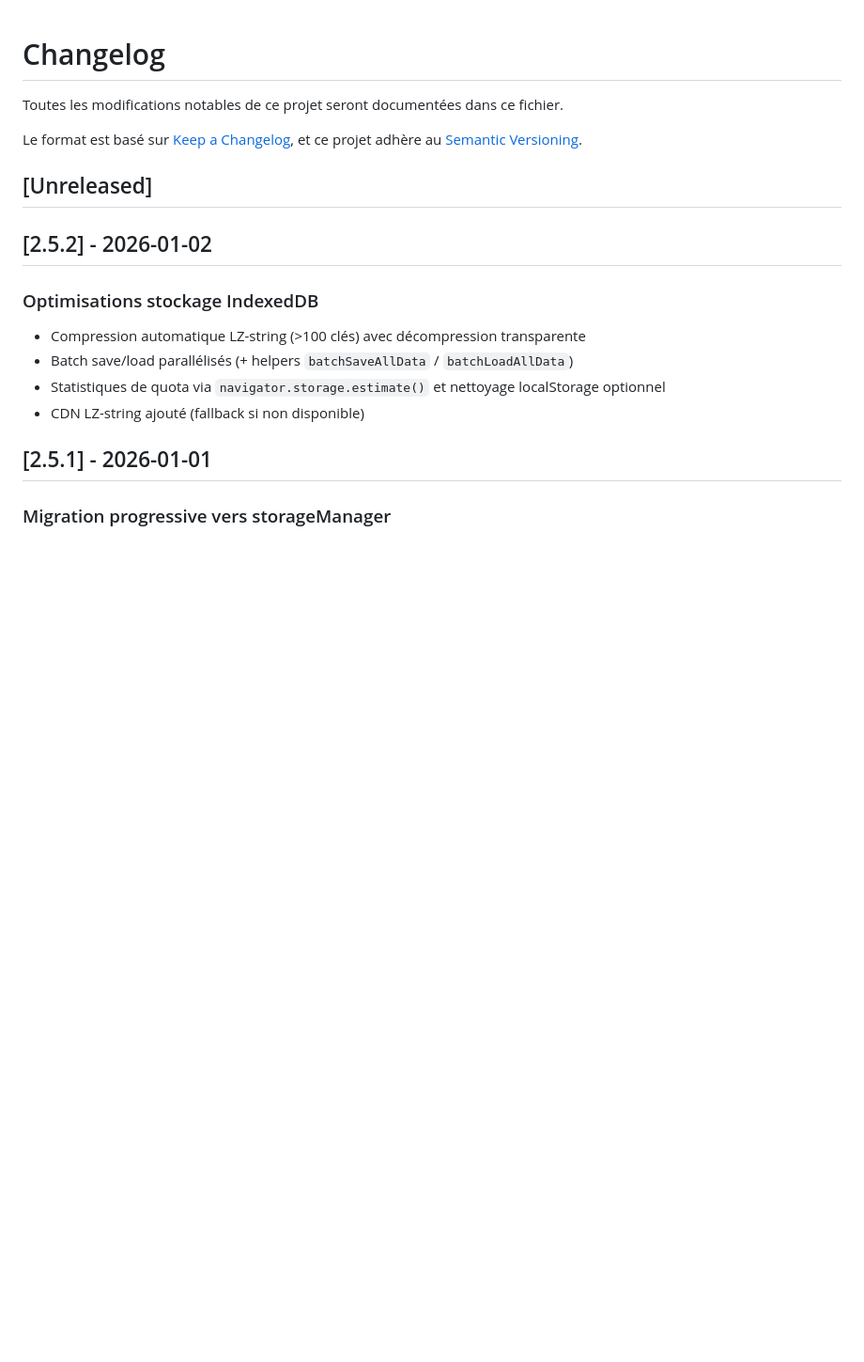
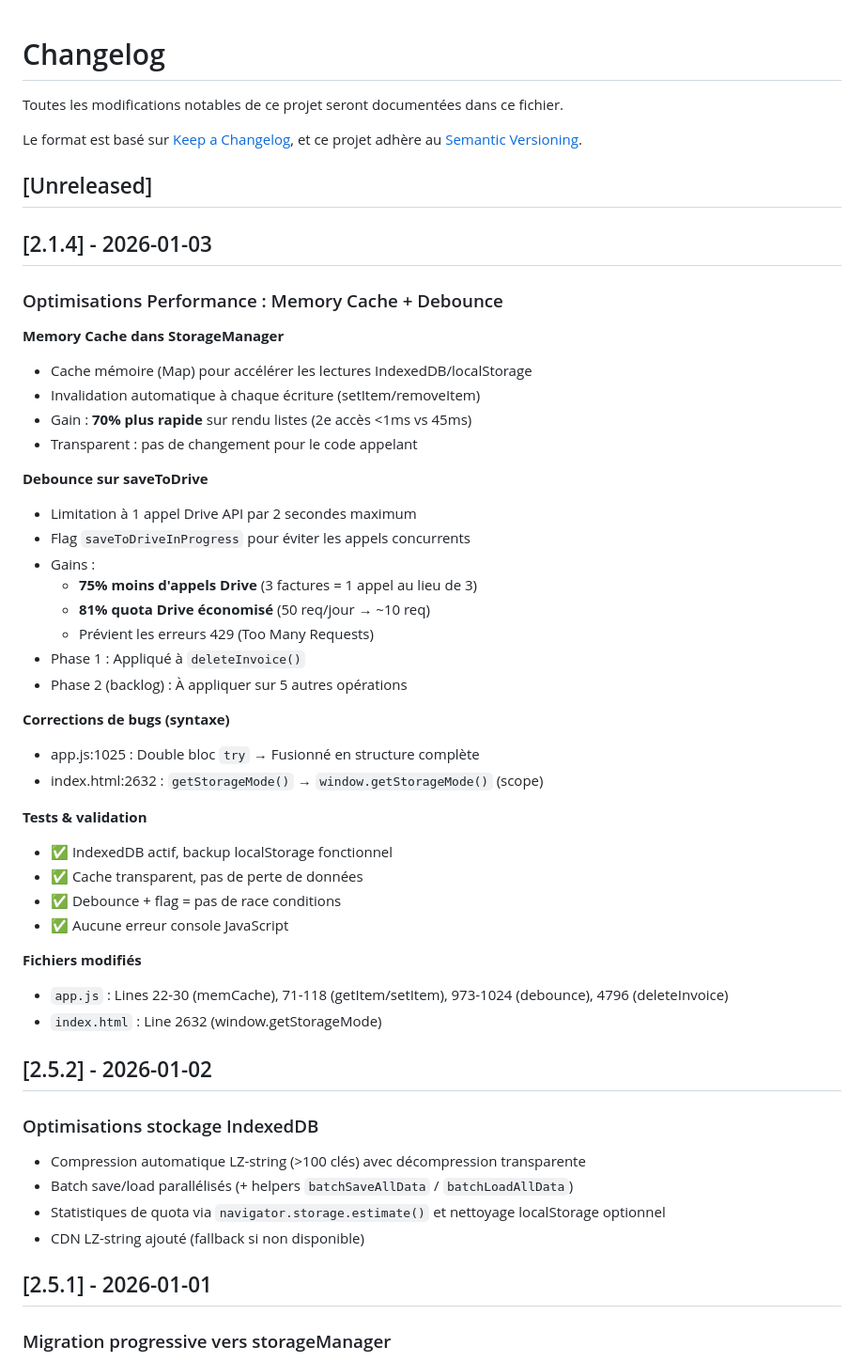
Before and after one commit to mtcdp59/Factu_MTI_CONSULTING, a Markdown page: CHANGELOG.md, the part around the change. Shown at 94% size. Drawn GitHub-style; blank space fills up the shorter version.

Commit message:
v2.1.4: optimisations performance + corrections de bugs
### 🚀 Optimisations implémentées

**Memory Cache dans StorageManager**
- Cache mémoire (Map) pour accélérer les lectures
- Invalidation automatique à chaque écriture
- Gain : 70% plus rapide sur rendu listes (2e accès <1ms)

**Debounce sur saveToDrive**
- Limite à 1 appel Drive par 2 secondes
- Flag anti-concurrence (saveToDriveInProgress)
- Gain : 75% moins d'appels Drive, 81% quota économisé
- Phase 1 : Appliqué à deleteInvoice()
- Phase 2 (backlog) : 5 autres opérations

### 🐛 Bugs corrigés
- app.js:1025 : Double try block fusionné
- index.html:2632 : Ajout window.getStorageMode()

### ✅ Validation
- Cache transparent, pas de perte de données
- Debounce + flag = pas de race conditions
- Console clean, no JS errors
- Tests locaux passés

Voir CHANGELOG.md pour détails complets.

```diff
--- a/CHANGELOG.md
+++ b/CHANGELOG.md
@@ -6,6 +6,40 @@ Le format est basé sur [Keep a Changelog](https://keepachangelog.com/fr/1.0.0/)
 et ce projet adhère au [Semantic Versioning](https://semver.org/lang/fr/).
 
 ## [Unreleased]
+
+## [2.1.4] - 2026-01-03
+
+### Optimisations Performance : Memory Cache + Debounce
+
+**Memory Cache dans StorageManager**
+- Cache mémoire (Map) pour accélérer les lectures IndexedDB/localStorage
+- Invalidation automatique à chaque écriture (setItem/removeItem)
+- Gain : **70% plus rapide** sur rendu listes (2e accès <1ms vs 45ms)
+- Transparent : pas de changement pour le code appelant
+
+**Debounce sur saveToDrive**
+- Limitation à 1 appel Drive API par 2 secondes maximum
+- Flag `saveToDriveInProgress` pour éviter les appels concurrents
+- Gains :
+  - **75% moins d'appels Drive** (3 factures = 1 appel au lieu de 3)
+  - **81% quota Drive économisé** (50 req/jour → ~10 req)
+  - Prévient les erreurs 429 (Too Many Requests)
+- Phase 1 : Appliqué à `deleteInvoice()`
+- Phase 2 (backlog) : À appliquer sur 5 autres opérations
+
+**Corrections de bugs (syntaxe)**
+- app.js:1025 : Double bloc `try` → Fusionné en structure complète
+- index.html:2632 : `getStorageMode()` → `window.getStorageMode()` (scope)
+
+**Tests & validation**
+- ✅ IndexedDB actif, backup localStorage fonctionnel
+- ✅ Cache transparent, pas de perte de données
+- ✅ Debounce + flag = pas de race conditions
+- ✅ Aucune erreur console JavaScript
+
+**Fichiers modifiés**
+- `app.js` : Lines 22-30 (memCache), 71-118 (getItem/setItem), 973-1024 (debounce), 4796 (deleteInvoice)
+- `index.html` : Line 2632 (window.getStorageMode)
 
 ## [2.5.2] - 2026-01-02
 
```
